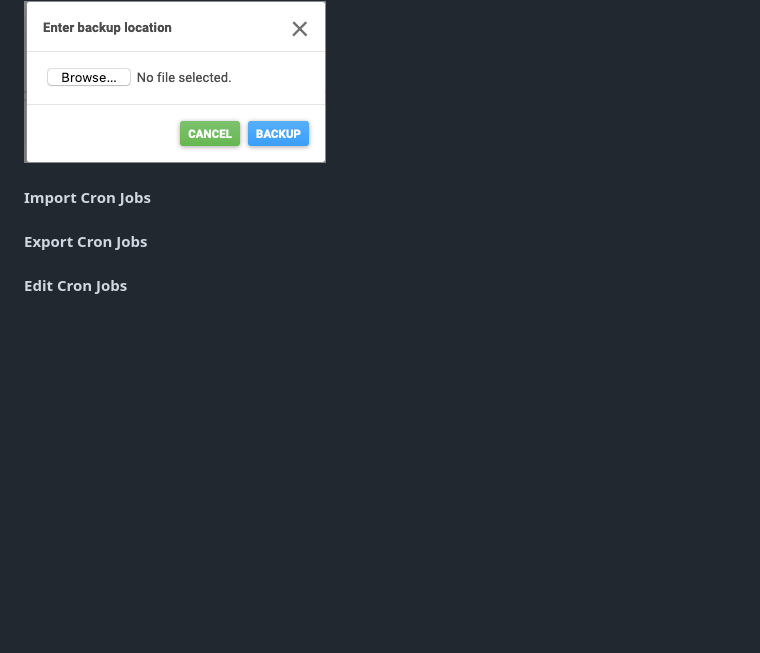
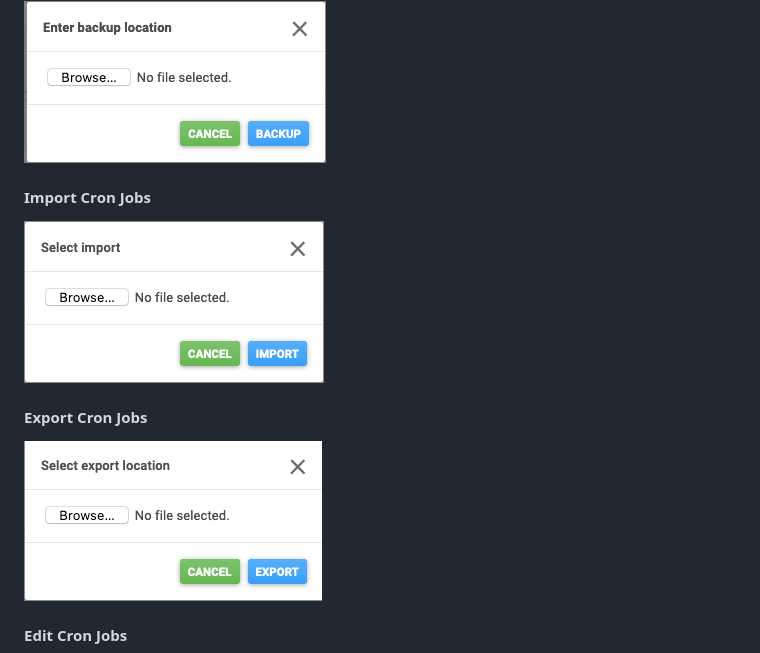
Before and after one commit to eli-11b/Linux-Admin-Dash, a Markdown page: README.md, the part around the change. Drawn GitHub-style; pictures changed too: images/screenshot-modal-exportcronjob.png (added), images/screenshot-modal-importcronjob.png (added); blank space fills up the shorter version.

Commit message:
added import and export modals, updated read me

```diff
--- a/README.md
+++ b/README.md
@@ -45,7 +45,9 @@ Information about users, IP addresses, disk space, processes and environment var
 	<h4>Backup Cron Jobs</h4>
   <img src="images/screenshot-modal-backupcronjob.png">
 	<h4>Import Cron Jobs</h4>
+  <img src="images/screenshot-modal-importcronjob.png">
 	<h4>Export Cron Jobs</h4>
+  <img src="images/screenshot-modal-exportcronjob.png">
 	<h4>Edit Cron Jobs</h4>
   <img src="images/screenshot-modal-editcronjob.png">
 	<h4>Stop Cron Jobs</h4>
```
Also changed, not shown: 1 other file.
